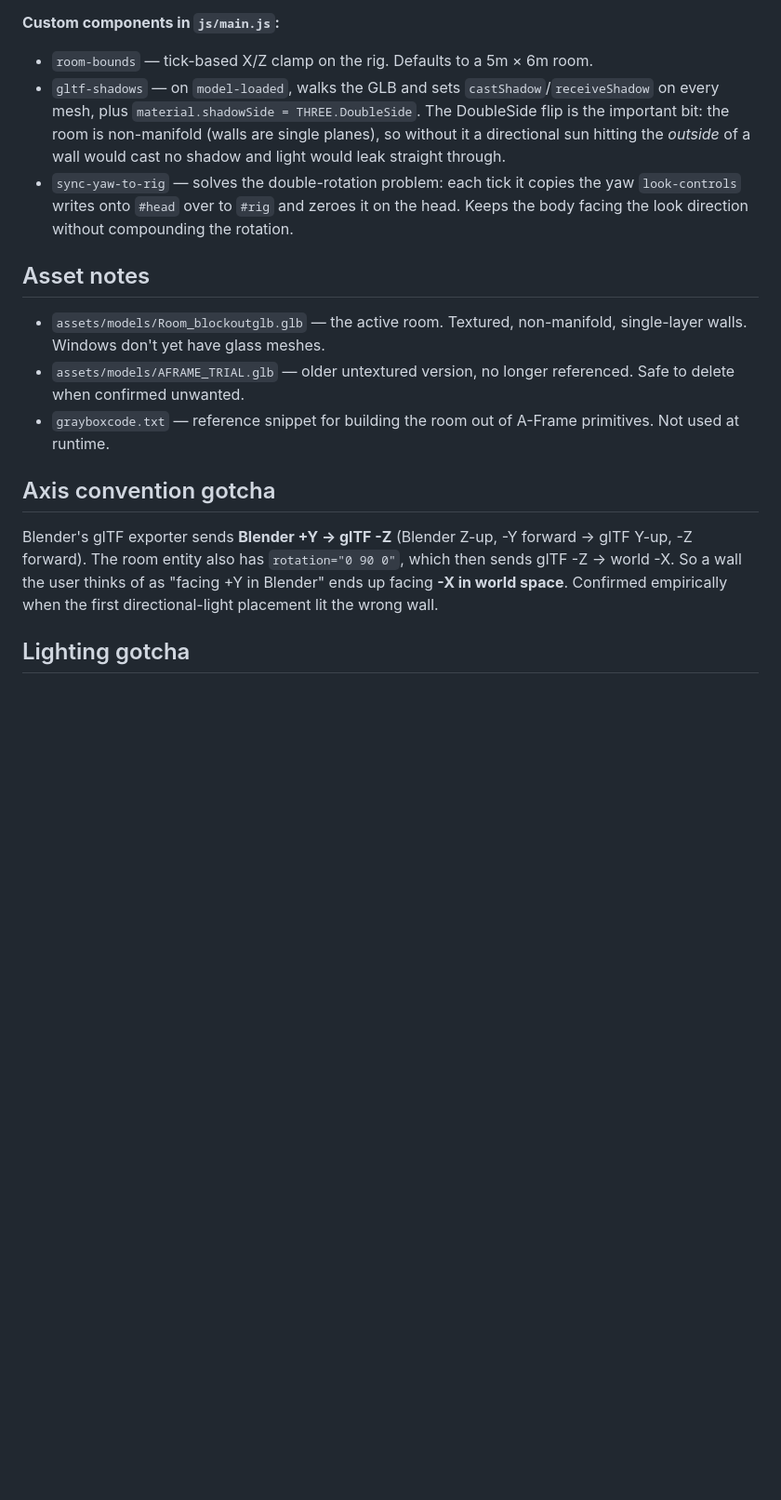
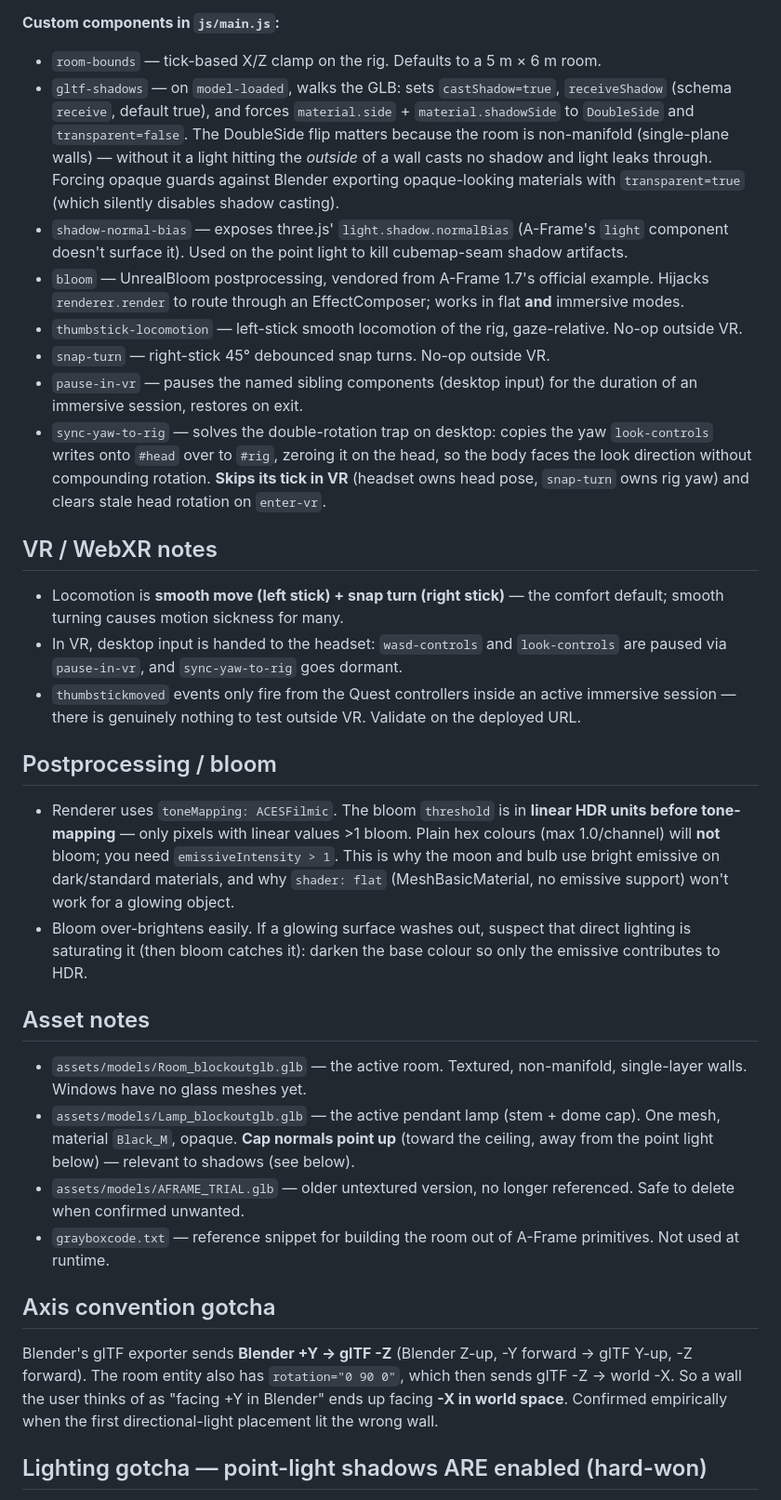
Before and after one commit to antoniacecilia/the-work-desk, a Markdown page: CLAUDE.md, the part around one of its changes. Shown at 93% size. Rendered like a GitHub page; blank space fills up the shorter version.

```diff
--- a/CLAUDE.md
+++ b/CLAUDE.md
@@ -40,13 +56,30 @@ A `useLegacyLights` deprecation warning fires on boot — that's A-Frame's own r
 
 **Custom components in `js/main.js`:**
 
-- `room-bounds` — tick-based X/Z clamp on the rig. Defaults to a 5m × 6m room.
-- `gltf-shadows` — on `model-loaded`, walks the GLB and sets `castShadow`/`receiveShadow` on every mesh, plus `material.shadowSide = THREE.DoubleSide`. The DoubleSide flip is the important bit: the room is non-manifold (walls are single planes), so without it a directional sun hitting the *outside* of a wall would cast no shadow and light would leak straight through.
-- `sync-yaw-to-rig` — solves the double-rotation problem: each tick it copies the yaw `look-controls` writes onto `#head` over to `#rig` and zeroes it on the head. Keeps the body facing the look direction without compounding the rotation.
+- `room-bounds` — tick-based X/Z clamp on the rig. Defaults to a 5 m × 6 m room.
+- `gltf-shadows` — on `model-loaded`, walks the GLB: sets `castShadow=true`, `receiveShadow` (schema `receive`, default true), and forces `material.side` + `material.shadowSide` to `DoubleSide` and `transparent=false`. The DoubleSide flip matters because the room is non-manifold (single-plane walls) — without it a light hitting the *outside* of a wall casts no shadow and light leaks through. Forcing opaque guards against Blender exporting opaque-looking materials with `transparent=true` (which silently disables shadow casting).
+- `shadow-normal-bias` — exposes three.js' `light.shadow.normalBias` (A-Frame's `light` component doesn't surface it). Used on the point light to kill cubemap-seam shadow artifacts.
+- `bloom` — UnrealBloom postprocessing, vendored from A-Frame 1.7's official example. Hijacks `renderer.render` to route through an EffectComposer; works in flat **and** immersive modes.
+- `thumbstick-locomotion` — left-stick smooth locomotion of the rig, gaze-relative. No-op outside VR.
+- `snap-turn` — right-stick 45° debounced snap turns. No-op outside VR.
+- `pause-in-vr` — pauses the named sibling components (desktop input) for the duration of an immersive session, restores on exit.
+- `sync-yaw-to-rig` — solves the double-rotation trap on desktop: copies the yaw `look-controls` writes onto `#head` over to `#rig`, zeroing it on the head, so the body faces the look direction without compounding rotation. **Skips its tick in VR** (headset owns head pose, `snap-turn` owns rig yaw) and clears stale head rotation on `enter-vr`.
+
+## VR / WebXR notes
+
+- Locomotion is **smooth move (left stick) + snap turn (right stick)** — the comfort default; smooth turning causes motion sickness for many.
+- In VR, desktop input is handed to the headset: `wasd-controls` and `look-controls` are paused via `pause-in-vr`, and `sync-yaw-to-rig` goes dormant.
+- `thumbstickmoved` events only fire from the Quest controllers inside an active immersive session — there is genuinely nothing to test outside VR. Validate on the deployed URL.
+
+## Postprocessing / bloom
+
+- Renderer uses `toneMapping: ACESFilmic`. The bloom `threshold` is in **linear HDR units before tone-mapping** — only pixels with linear values >1 bloom. Plain hex colours (max 1.0/channel) will **not** bloom; you need `emissiveIntensity > 1`. This is why the moon and bulb use bright emissive on dark/standard materials, and why `shader: flat` (MeshBasicMaterial, no emissive support) won't work for a glowing object.
+- Bloom over-brightens easily. If a glowing surface washes out, suspect that direct lighting is saturating it (then bloom catches it): darken the base colour so only the emissive contributes to HDR.
 
 ## Asset notes
 
-- `assets/models/Room_blockoutglb.glb` — the active room. Textured, non-manifold, single-layer walls. Windows don't yet have glass meshes.
+- `assets/models/Room_blockoutglb.glb` — the active room. Textured, non-manifold, single-layer walls. Windows have no glass meshes yet.
+- `assets/models/Lamp_blockoutglb.glb` — the active pendant lamp (stem + dome cap). One mesh, material `Black_M`, opaque. **Cap normals point up** (toward the ceiling, away from the point light below) — relevant to shadows (see below).
 - `assets/models/AFRAME_TRIAL.glb` — older untextured version, no longer referenced. Safe to delete when confirmed unwanted.
 - `grayboxcode.txt` — reference snippet for building the room out of A-Frame primitives. Not used at runtime.
 
@@ -54,5 +87,5 @@ A `useLegacyLights` deprecation warning fires on boot — that's A-Frame's own r
 
 Blender's glTF exporter sends **Blender +Y → glTF -Z** (Blender Z-up, -Y forward → glTF Y-up, -Z forward). The room entity also has `rotation="0 90 0"`, which then sends glTF -Z → world -X. So a wall the user thinks of as "facing +Y in Blender" ends up facing **-X in world space**. Confirmed empirically when the first directional-light placement lit the wrong wall.
 
-## Lighting gotcha
+## Lighting gotcha — point-light shadows ARE enabled (hard-won)
 
```
Also changed, not shown: other parts of CLAUDE.md (+35 -11 lines), CLAUDE_session2.md (added, +66 -0 lines).
